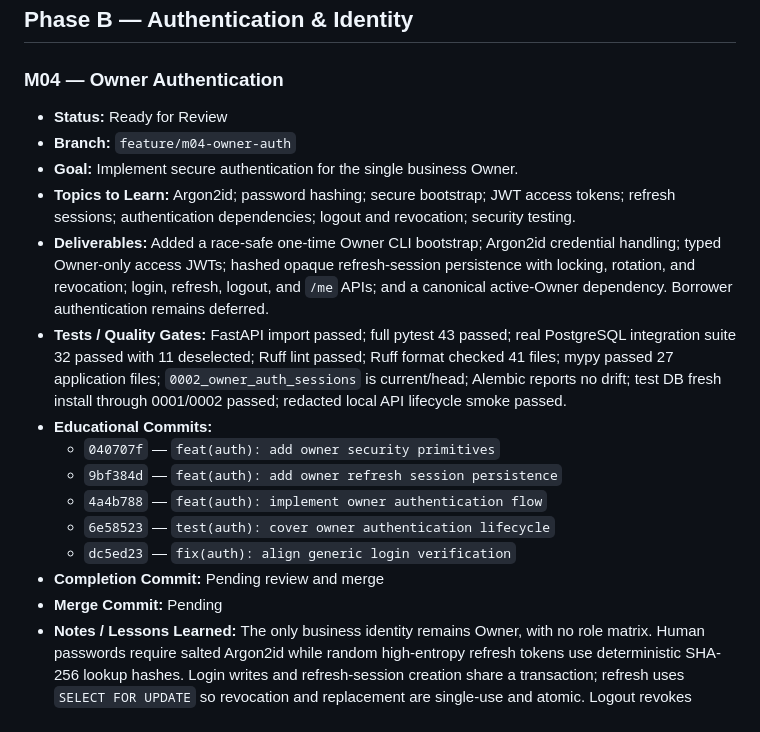
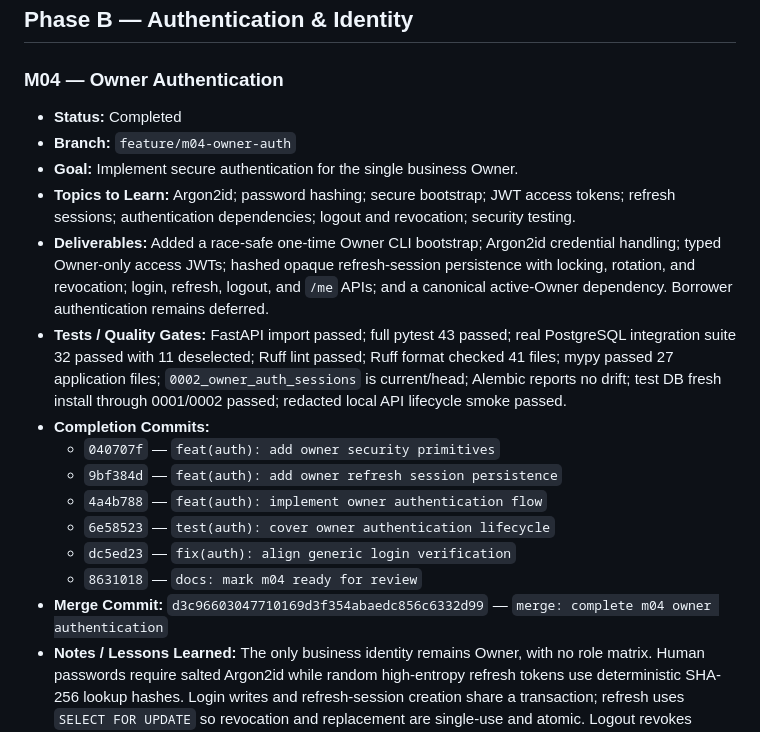
Before and after one commit to nelson1869-ai/nelson-lending-v2, a Markdown page: ROADMAP.md, the part around the change. Drawn GitHub-style.

Commit message:
docs: record m04 completion

```diff
--- a/ROADMAP.md
+++ b/ROADMAP.md
@@ -79,20 +79,20 @@ never force-pushed or merged without explicit review approval.
 
 ### M04 — Owner Authentication
 
-- **Status:** Ready for Review
+- **Status:** Completed
 - **Branch:** `feature/m04-owner-auth`
 - **Goal:** Implement secure authentication for the single business Owner.
 - **Topics to Learn:** Argon2id; password hashing; secure bootstrap; JWT access tokens; refresh sessions; authentication dependencies; logout and revocation; security testing.
 - **Deliverables:** Added a race-safe one-time Owner CLI bootstrap; Argon2id credential handling; typed Owner-only access JWTs; hashed opaque refresh-session persistence with locking, rotation, and revocation; login, refresh, logout, and `/me` APIs; and a canonical active-Owner dependency. Borrower authentication remains deferred.
 - **Tests / Quality Gates:** FastAPI import passed; full pytest 43 passed; real PostgreSQL integration suite 32 passed with 11 deselected; Ruff lint passed; Ruff format checked 41 files; mypy passed 27 application files; `0002_owner_auth_sessions` is current/head; Alembic reports no drift; test DB fresh install through 0001/0002 passed; redacted local API lifecycle smoke passed.
-- **Educational Commits:**
+- **Completion Commits:**
   - `040707f` — `feat(auth): add owner security primitives`
   - `9bf384d` — `feat(auth): add owner refresh session persistence`
   - `4a4b788` — `feat(auth): implement owner authentication flow`
   - `6e58523` — `test(auth): cover owner authentication lifecycle`
   - `dc5ed23` — `fix(auth): align generic login verification`
-- **Completion Commit:** Pending review and merge
-- **Merge Commit:** Pending
+  - `8631018` — `docs: mark m04 ready for review`
+- **Merge Commit:** `d3c96603047710169d3f354abaedc856c6332d99` — `merge: complete m04 owner authentication`
 - **Notes / Lessons Learned:** The only business identity remains Owner, with no role matrix. Human passwords require salted Argon2id while random high-entropy refresh tokens use deterministic SHA-256 lookup hashes. Login writes and refresh-session creation share a transaction; refresh uses `SELECT FOR UPDATE` so revocation and replacement are single-use and atomic. Logout revokes refresh capability while short-lived access JWTs expire naturally. Password recovery, MFA, Borrower authentication, and distributed login throttling remain deliberately deferred.
 
 ### M05 — Borrower Registration
```
